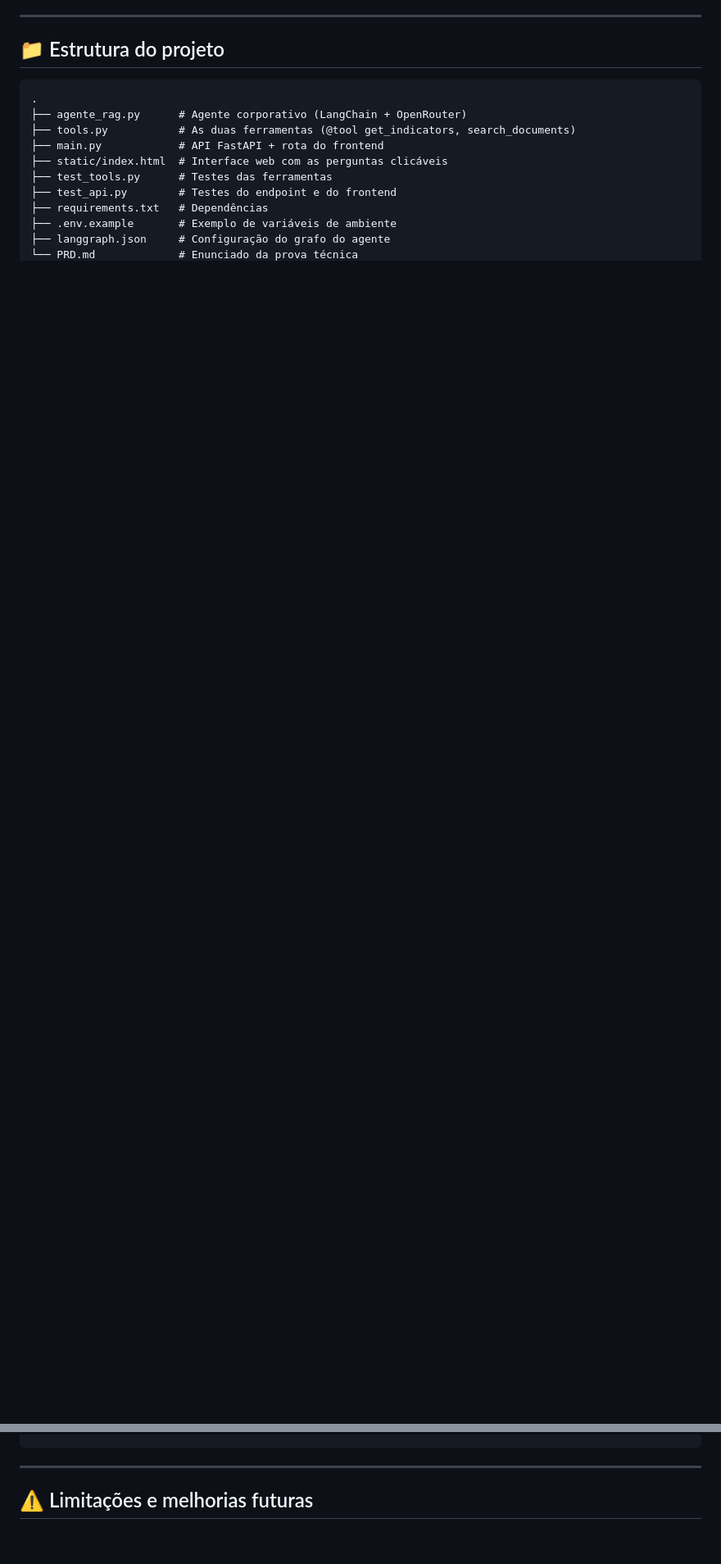
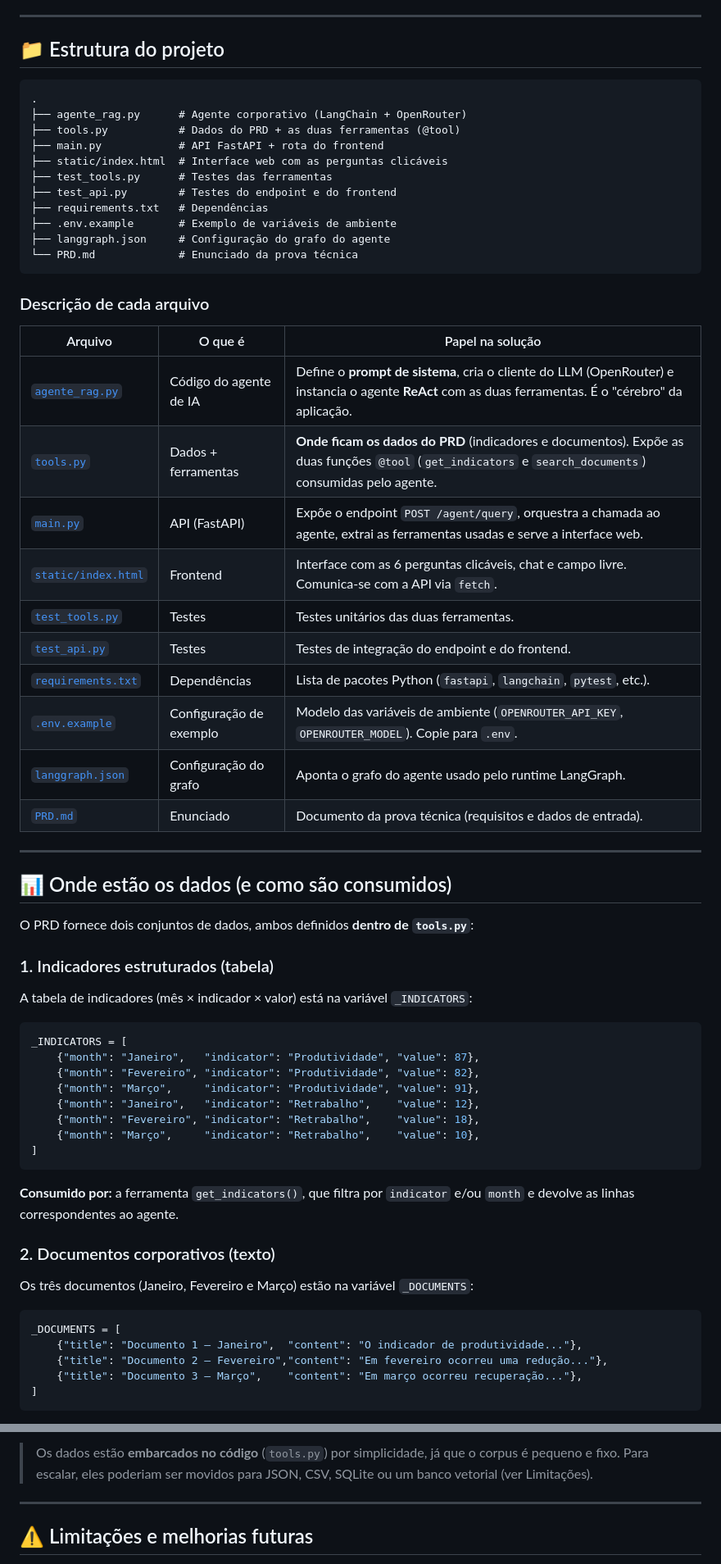
Before and after one commit to franciscocostacarneiro/teste-cni-2, a Markdown page: README.md, 2 parts joined by grey strips. Shown at 82% size. GitHub-like rendering; blank space fills up the shorter version.

Commit message:
docs: detalha estrutura de arquivos e origem/consumo dos dados

````diff
--- a/README.md
+++ b/README.md
@@ -158,7 +158,7 @@ Invoke-RestMethod -Uri "http://127.0.0.1:8050/agent/query" `
 ```
 .
 ├── agente_rag.py      # Agente corporativo (LangChain + OpenRouter)
-├── tools.py           # As duas ferramentas (@tool get_indicators, search_documents)
+├── tools.py           # Dados do PRD + as duas ferramentas (@tool)
 ├── main.py            # API FastAPI + rota do frontend
 ├── static/index.html  # Interface web com as perguntas clicáveis
 ├── test_tools.py      # Testes das ferramentas
@@ -168,3 +168,56 @@ Invoke-RestMethod -Uri "http://127.0.0.1:8050/agent/query" `
 ├── langgraph.json     # Configuração do grafo do agente
 └── PRD.md             # Enunciado da prova técnica
 ```
+
+### Descrição de cada arquivo
+
+| Arquivo | O que é | Papel na solução |
+|---|---|---|
+| [`agente_rag.py`](agente_rag.py) | Código do agente de IA | Define o **prompt de sistema**, cria o cliente do LLM (OpenRouter) e instancia o agente **ReAct** com as duas ferramentas. É o "cérebro" da aplicação. |
+| [`tools.py`](tools.py) | Dados + ferramentas | **Onde ficam os dados do PRD** (indicadores e documentos). Expõe as duas funções `@tool` (`get_indicators` e `search_documents`) consumidas pelo agente. |
+| [`main.py`](main.py) | API (FastAPI) | Expõe o endpoint `POST /agent/query`, orquestra a chamada ao agente, extrai as ferramentas usadas e serve a interface web. |
+| [`static/index.html`](static/index.html) | Frontend | Interface com as 6 perguntas clicáveis, chat e campo livre. Comunica-se com a API via `fetch`. |
+| [`test_tools.py`](test_tools.py) | Testes | Testes unitários das duas ferramentas. |
+| [`test_api.py`](test_api.py) | Testes | Testes de integração do endpoint e do frontend. |
+| [`requirements.txt`](requirements.txt) | Dependências | Lista de pacotes Python (`fastapi`, `langchain`, `pytest`, etc.). |
+| [`.env.example`](.env.example) | Configuração de exemplo | Modelo das variáveis de ambiente (`OPENROUTER_API_KEY`, `OPENROUTER_MODEL`). Copie para `.env`. |
+| [`langgraph.json`](langgraph.json) | Configuração do grafo | Aponta o grafo do agente usado pelo runtime LangGraph. |
+| [`PRD.md`](PRD.md) | Enunciado | Documento da prova técnica (requisitos e dados de entrada). |
+
+---
+
+## 📊 Onde estão os dados (e como são consumidos)
+
+O PRD fornece dois conjuntos de dados, ambos definidos **dentro de `tools.py`**:
+
+### 1. Indicadores estruturados (tabela)
+
+A tabela de indicadores (mês × indicador × valor) está na variável
+`_INDICATORS`:
+
+```python
+_INDICATORS = [
+    {"month": "Janeiro",   "indicator": "Produtividade", "value": 87},
+    {"month": "Fevereiro", "indicator": "Produtividade", "value": 82},
+    {"month": "Março",     "indicator": "Produtividade", "value": 91},
+    {"month": "Janeiro",   "indicator": "Retrabalho",    "value": 12},
+    {"month": "Fevereiro", "indicator": "Retrabalho",    "value": 18},
+    {"month": "Março",     "indicator": "Retrabalho",    "value": 10},
+]
+```
+
+**Consumido por:** a ferramenta `get_indicators()`, que filtra por
+`indicator` e/ou `month` e devolve as linhas correspondentes ao agente.
+
+### 2. Documentos corporativos (texto)
+
+Os três documentos (Janeiro, Fevereiro e Março) estão na variável `_DOCUMENTS`:
+
+```python
+_DOCUMENTS = [
+    {"title": "Documento 1 – Janeiro",  "content": "O indicador de produtividade..."},
+    {"title": "Documento 2 – Fevereiro","content": "Em fevereiro ocorreu uma redução..."},
+    {"title": "Documento 3 – Março",    "content": "Em março ocorreu recuperação..."},
+]
+```
+
@@ -171,3 +240,6 @@ Invoke-RestMethod -Uri "http://127.0.0.1:8050/agent/query" `
+> Os dados estão **embarcados no código** (`tools.py`) por simplicidade, já que
+> o corpus é pequeno e fixo. Para escalar, eles poderiam ser movidos para JSON,
+> CSV, SQLite ou um banco vetorial (ver Limitações).
 
 ---
 
````
Also changed, not shown: other parts of README.md (+16 -0 lines).
